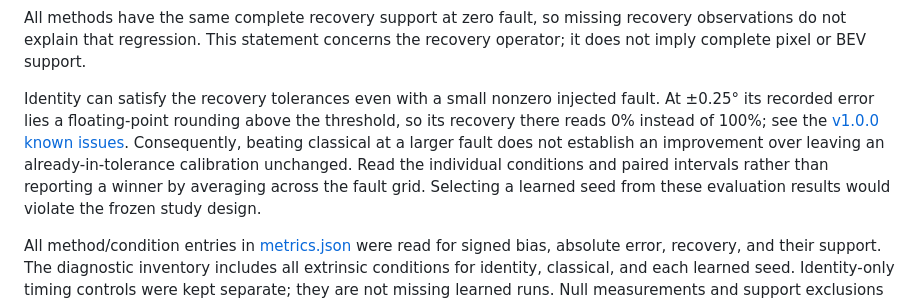
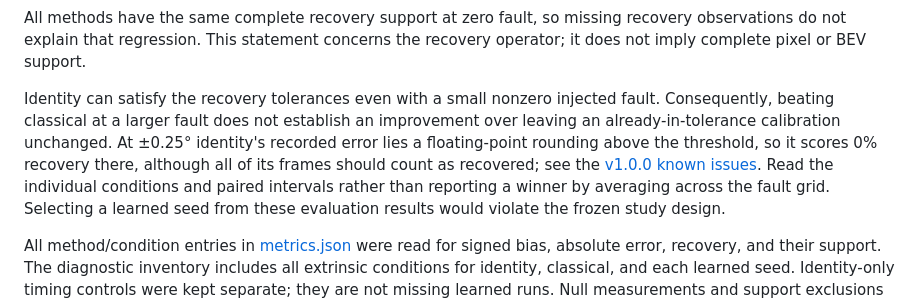
Before and after one commit to kuotunyu/bev-calibration-lab, a Markdown page: docs/verification/corrector-diagnostics.md, the part around the change. Drawn GitHub-style.

Commit message:
Place and bind the boundary note in the corrector diagnostics
The sentence about identity's recovery at +-0.25 degrees sat between
"Identity can satisfy the recovery tolerances..." and "Consequently,
...", so the conclusion read as following from the rounding note rather
than from the tolerance. It also stated 0% and 100% without a binding,
while the known issues bind the 0% and avoid an unbound 100%.

The note now follows the "Consequently" sentence, binds 0% to the
released recovery value and says that all frames should count as
recovered instead of stating 100%.

```diff
--- a/docs/verification/corrector-diagnostics.md
+++ b/docs/verification/corrector-diagnostics.md
@@ -99,11 +99,10 @@ recovery observations do not explain that regression. This statement concerns
 the recovery operator; it does not imply complete pixel or BEV support.
 
 Identity can satisfy the recovery tolerances even with a small nonzero injected
-fault. At ±0.25° its recorded error lies a floating-point rounding above the
-threshold, so its recovery there reads 0% instead of 100%; see the
-[v1.0.0 known issues](../errata.md). Consequently, beating classical at a larger fault does not establish an
-improvement over leaving an already-in-tolerance calibration unchanged. Read the
-individual conditions and paired intervals rather than reporting a winner by
+fault. Consequently, beating classical at a larger fault does not establish an
+improvement over leaving an already-in-tolerance calibration unchanged.
+At ±0.25° identity's recorded error lies a floating-point rounding above the threshold, so it scores 0% recovery there, although all of its frames should count as recovered; see the [v1.0.0 known issues](../errata.md). <!-- bind: 0 = recovery#/runs/identity/roll:0.25/value -->
+Read the individual conditions and paired intervals rather than reporting a winner by
 averaging across the fault grid. Selecting a learned seed from these evaluation
 results would violate the frozen study design.
 
```
